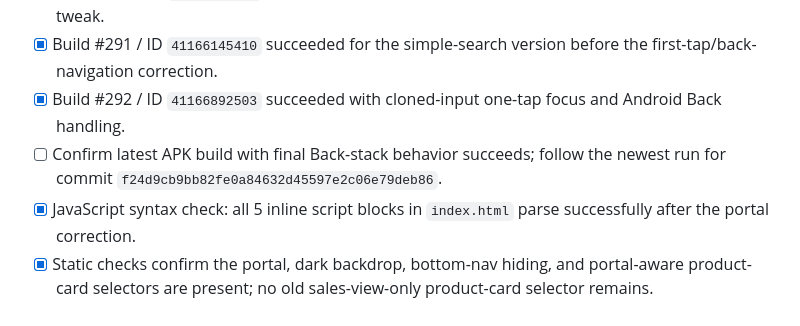
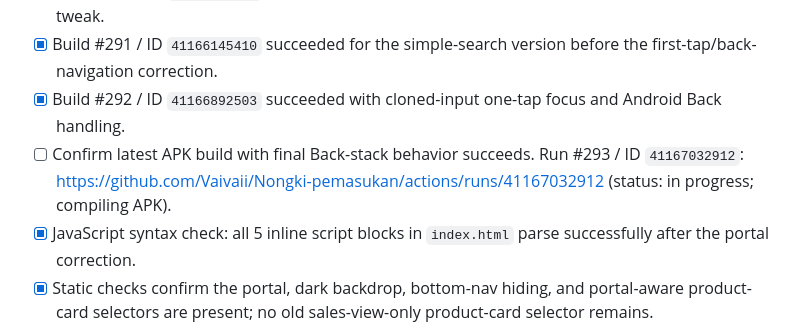
Before and after one commit to Vaivaii/Nongki-pemasukan, a Markdown page: docs/PROJECT-CHECKLIST.md, the part around the change. GitHub-like rendering.

Commit message:
Record current APK build run for Android navigation fix

```diff
--- a/docs/PROJECT-CHECKLIST.md
+++ b/docs/PROJECT-CHECKLIST.md
@@ -49,7 +49,7 @@ Base branch: `feature/product-search`
 - [x] Build #290 / ID `41166076311` built the simple search list before the last small input decoration tweak.
 - [x] Build #291 / ID `41166145410` succeeded for the simple-search version before the first-tap/back-navigation correction.
 - [x] Build #292 / ID `41166892503` succeeded with cloned-input one-tap focus and Android Back handling.
-- [ ] Confirm latest APK build with final Back-stack behavior succeeds; follow the newest run for commit `f24d9cb9bb82fe0a84632d45597e2c06e79deb86`.
+- [ ] Confirm latest APK build with final Back-stack behavior succeeds. Run #293 / ID `41167032912`: https://github.com/Vaivaii/Nongki-pemasukan/actions/runs/41167032912 (status: in progress; compiling APK).
 - [x] JavaScript syntax check: all 5 inline script blocks in `index.html` parse successfully after the portal correction.
 - [x] Static checks confirm the portal, dark backdrop, bottom-nav hiding, and portal-aware product-card selectors are present; no old sales-view-only product-card selector remains.
 - [x] Static checks confirm empty focused search hides the results region, search rows contain only icon/name, no badge or price is rendered in the focused results, and a tap calls the pre-existing `record(productId)` action.
```
